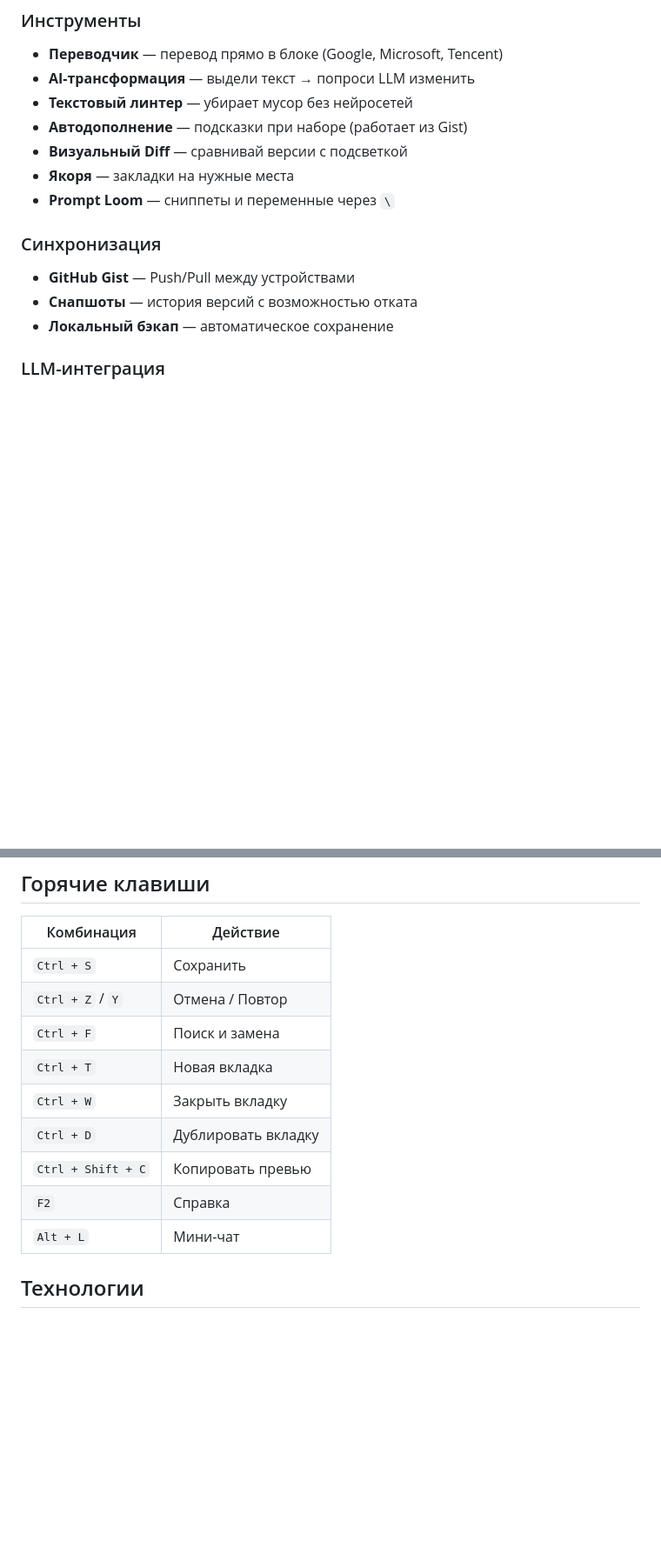
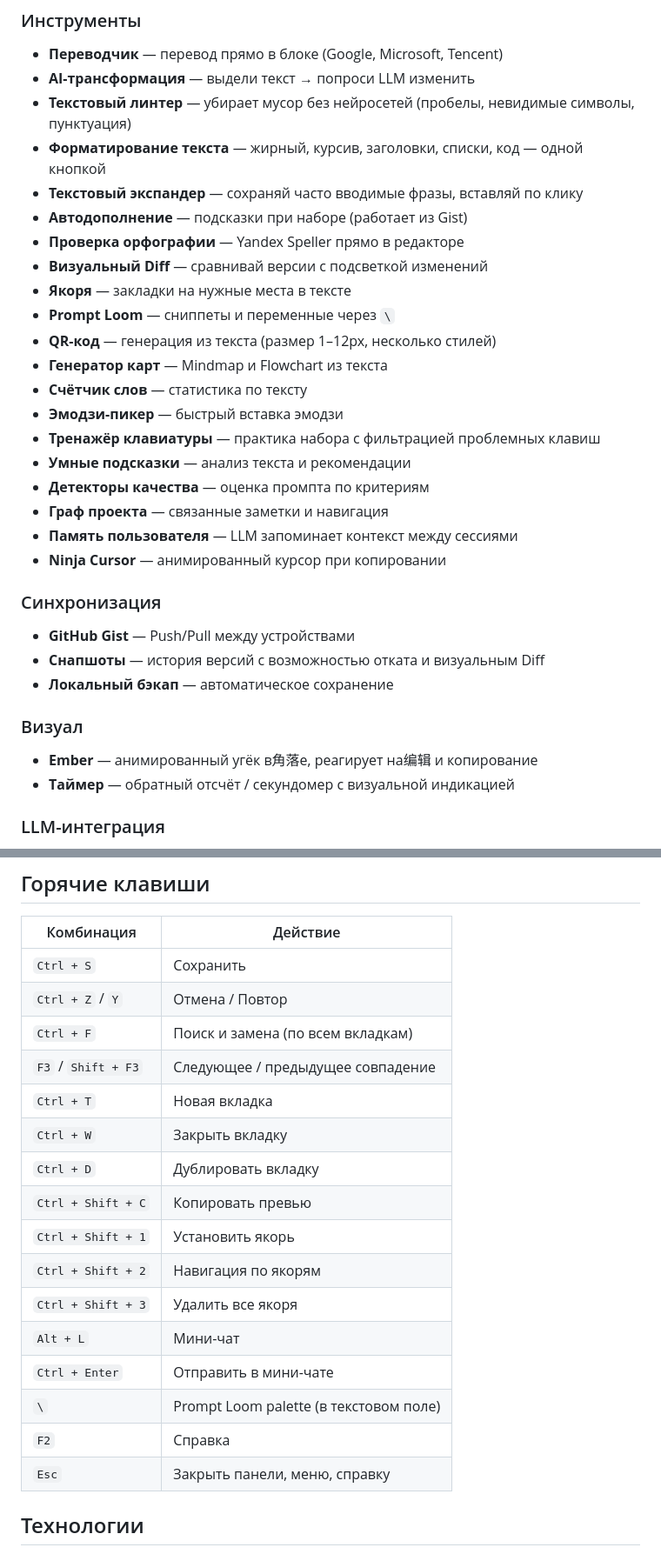
Before and after one commit to VVSh-st/paste-copy, a Markdown page: README.md, 2 parts joined by grey strips. Shown at 87% size. Drawn GitHub-style; blank space fills up the shorter version.

Commit message:
docs: expand tools list in README

```diff
--- a/README.md
+++ b/README.md
@@ -45,17 +45,35 @@ paste\copy позволяет:
 
 - **Переводчик** — перевод прямо в блоке (Google, Microsoft, Tencent)
 - **AI-трансформация** — выдели текст → попроси LLM изменить
-- **Текстовый линтер** — убирает мусор без нейросетей
+- **Текстовый линтер** — убирает мусор без нейросетей (пробелы, невидимые символы, пунктуация)
+- **Форматирование текста** — жирный, курсив, заголовки, списки, код — одной кнопкой
+- **Текстовый экспандер** — сохраняй часто вводимые фразы, вставляй по клику
 - **Автодополнение** — подсказки при наборе (работает из Gist)
-- **Визуальный Diff** — сравнивай версии с подсветкой
-- **Якоря** — закладки на нужные места
+- **Проверка орфографии** — Yandex Speller прямо в редакторе
+- **Визуальный Diff** — сравнивай версии с подсветкой изменений
+- **Якоря** — закладки на нужные места в тексте
 - **Prompt Loom** — сниппеты и переменные через `\`
+- **QR-код** — генерация из текста (размер 1–12px, несколько стилей)
+- **Генератор карт** — Mindmap и Flowchart из текста
+- **Счётчик слов** — статистика по тексту
+- **Эмодзи-пикер** — быстрый вставка эмодзи
+- **Тренажёр клавиатуры** — практика набора с фильтрацией проблемных клавиш
+- **Умные подсказки** — анализ текста и рекомендации
+- **Детекторы качества** — оценка промпта по критериям
+- **Граф проекта** — связанные заметки и навигация
+- **Память пользователя** — LLM запоминает контекст между сессиями
+- **Ninja Cursor** — анимированный курсор при копировании
 
 ### Синхронизация
 
 - **GitHub Gist** — Push/Pull между устройствами
-- **Снапшоты** — история версий с возможностью отката
+- **Снапшоты** — история версий с возможностью отката и визуальным Diff
 - **Локальный бэкап** — автоматическое сохранение
+
+### Визуал
+
+- **Ember** — анимированный угёк в角落е, реагирует на编辑 и копирование
+- **Таймер** — обратный отсчёт / секундомер с визуальной индикацией
 
 ### LLM-интеграция
 
@@ -70,13 +88,20 @@ paste\copy позволяет:
 |------------|----------|
 | `Ctrl + S` | Сохранить |
 | `Ctrl + Z` / `Y` | Отмена / Повтор |
-| `Ctrl + F` | Поиск и замена |
+| `Ctrl + F` | Поиск и замена (по всем вкладкам) |
+| `F3` / `Shift + F3` | Следующее / предыдущее совпадение |
 | `Ctrl + T` | Новая вкладка |
 | `Ctrl + W` | Закрыть вкладку |
 | `Ctrl + D` | Дублировать вкладку |
 | `Ctrl + Shift + C` | Копировать превью |
+| `Ctrl + Shift + 1` | Установить якорь |
+| `Ctrl + Shift + 2` | Навигация по якорям |
+| `Ctrl + Shift + 3` | Удалить все якоря |
+| `Alt + L` | Мини-чат |
+| `Ctrl + Enter` | Отправить в мини-чате |
+| `\` | Prompt Loom palette (в текстовом поле) |
 | `F2` | Справка |
-| `Alt + L` | Мини-чат |
+| `Esc` | Закрыть панели, меню, справку |
 
 ## Технологии
 
```
